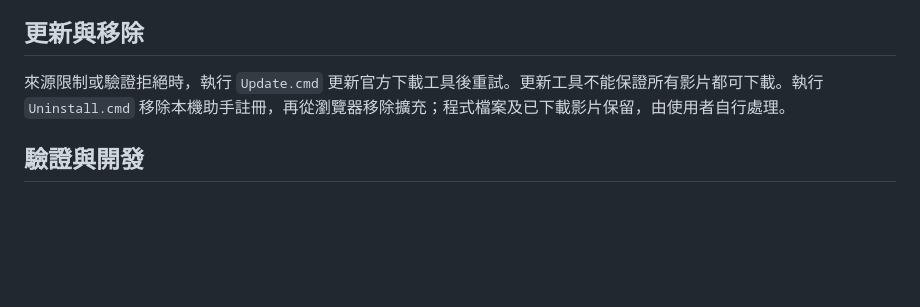
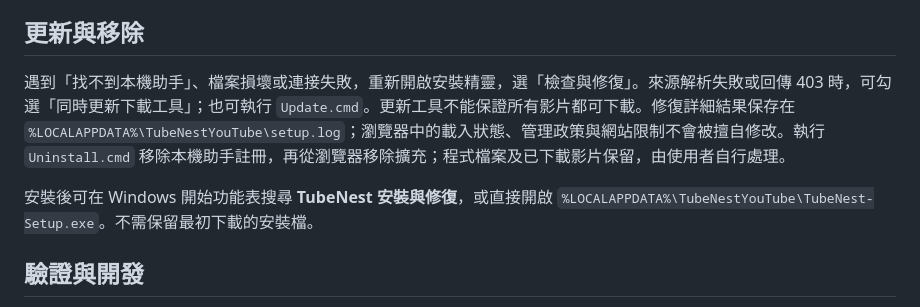
Before and after one commit to OverGreen996/TubeNest, a Markdown page: README.md, the part around the change printed below. Drawn GitHub-style; blank space fills up the shorter version.

```diff
--- a/README.md
+++ b/README.md
@@ -52,7 +64,9 @@ YouTube 網頁按鈕會跟隨網站深淺色模式，文字及圖示一起切換
 
 ## 更新與移除
 
-來源限制或驗證拒絕時，執行 `Update.cmd` 更新官方下載工具後重試。更新工具不能保證所有影片都可下載。執行 `Uninstall.cmd` 移除本機助手註冊，再從瀏覽器移除擴充；程式檔案及已下載影片保留，由使用者自行處理。
+遇到「找不到本機助手」、檔案損壞或連接失敗，重新開啟安裝精靈，選「檢查與修復」。來源解析失敗或回傳 403 時，可勾選「同時更新下載工具」；也可執行 `Update.cmd`。更新工具不能保證所有影片都可下載。修復詳細結果保存在 `%LOCALAPPDATA%\TubeNestYouTube\setup.log`；瀏覽器中的載入狀態、管理政策與網站限制不會被擅自修改。執行 `Uninstall.cmd` 移除本機助手註冊，再從瀏覽器移除擴充；程式檔案及已下載影片保留，由使用者自行處理。
+
+安裝後可在 Windows 開始功能表搜尋 **TubeNest 安裝與修復**，或直接開啟 `%LOCALAPPDATA%\TubeNestYouTube\TubeNest-Setup.exe`。不需保留最初下載的安裝檔。
 
 ## 驗證與開發
 
```
Also changed, not shown: other parts of README.md (+17 -5 lines), THIRD-PARTY.md (+1 -1 lines), VALIDATION.md (+14 -0 lines), docs/INSTALLER.md (added, +34 -0 lines), docs/images/setup-download.png (added), docs/images/setup-light.png (added), 14 other files.
